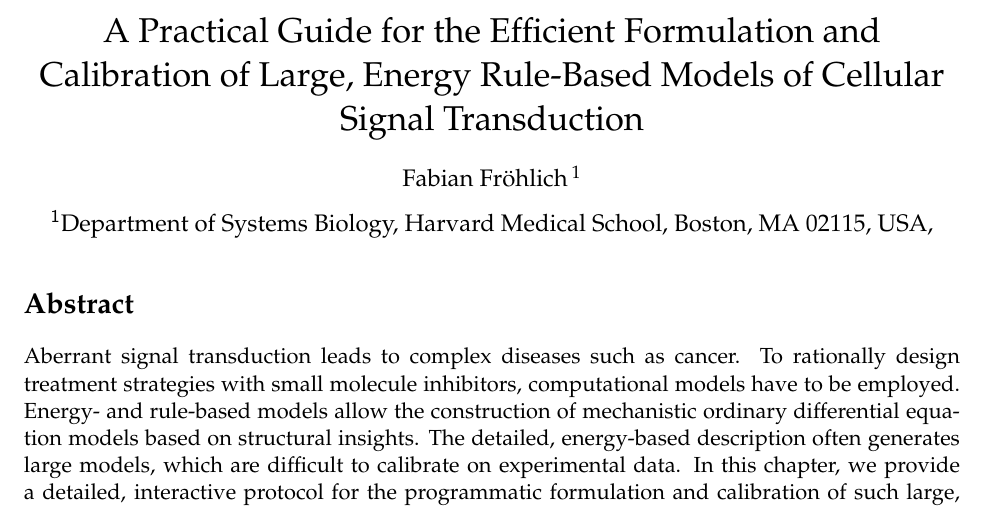
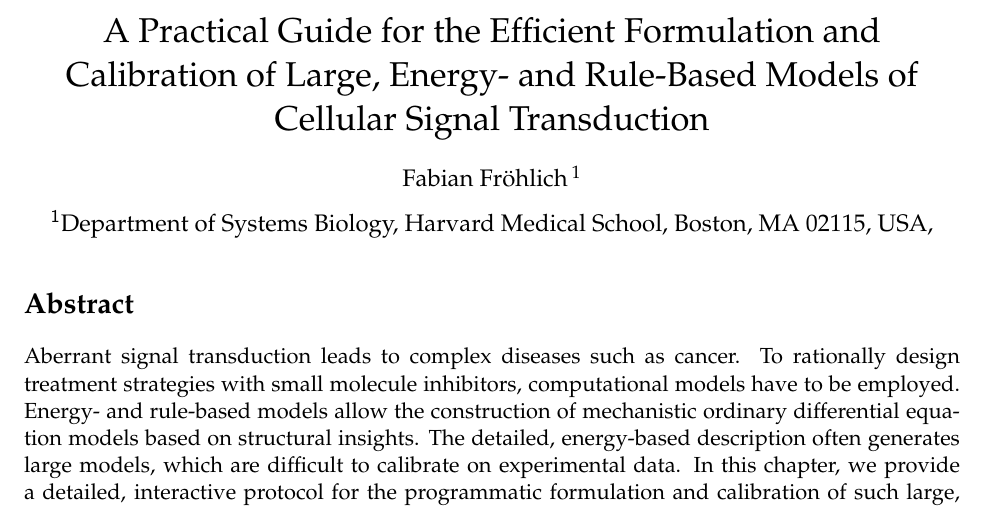
Before and after one commit to FFroehlich/energy_modeling_chapter, a LaTeX document (chapter.tex): part of page 1 of 30, cut so that both start at the same text. Compiled offline with pdfLaTeX.

Commit message:
fix title

```diff
--- a/chapter.tex
+++ b/chapter.tex
@@ -148,7 +148,7 @@
     % Document parameters
     % Document title
     \title{A Practical Guide for the Efficient Formulation and Calibration
-of Large, Energy Rule-Based Models of Cellular Signal
+of Large, Energy- and Rule-Based Models of Cellular Signal
 Transduction}
 \author{
 Fabian Fr\"ohlich\,$^{\text{1}}$
```
Also changed, not shown: chapter.pdf (added).
